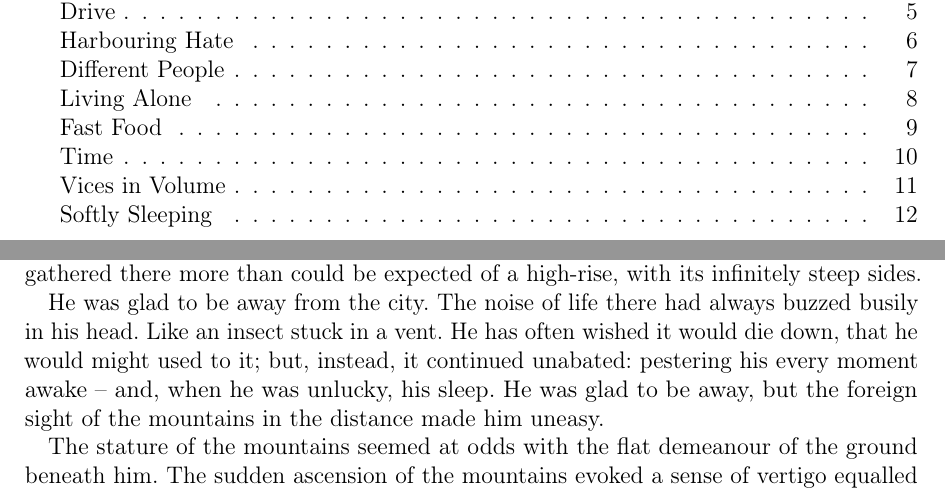
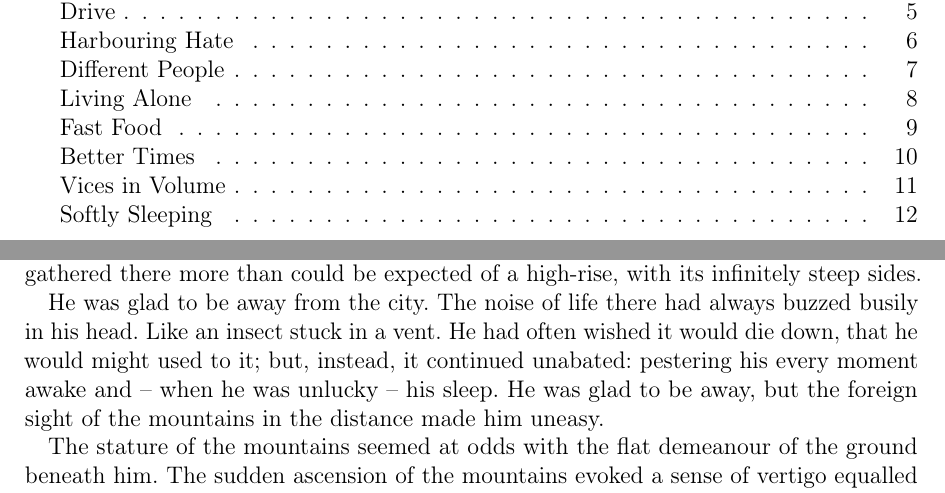
Before and after one commit to versionzero/writing, a LaTeX document (poetry/competition.tex): two parts of pages 2 and 5 of 12, joined at a grey line, cut so that both start at the same text. Compiled offline with pdfLaTeX.

Commit message:
Title change

```diff
--- a/poetry/competition.tex
+++ b/poetry/competition.tex
@@ -122,9 +122,9 @@ high-rise, with its infinitely steep sides.
 
 He was glad to be away from the city. The noise of life there had
 always buzzed busily in his head. Like an insect stuck in a vent. He
-has often wished it would die down, that he would might used to it;
+had often wished it would die down, that he would might used to it;
 but, instead, it continued unabated: pestering his every moment awake
--- and, when he was unlucky, his sleep. He was glad to be away, but
+and -- when he was unlucky -- his sleep. He was glad to be away, but
 the foreign sight of the mountains in the distance made him uneasy.
 
 The stature of the mountains seemed at odds with the flat demeanour of
@@ -276,7 +276,7 @@ at least for tonight.
 
 \newpage
 
-\section{Time}
+\section{Better Times}
 
 %Purple noises erupt.
 %Cavernous caves corrupt.
```
